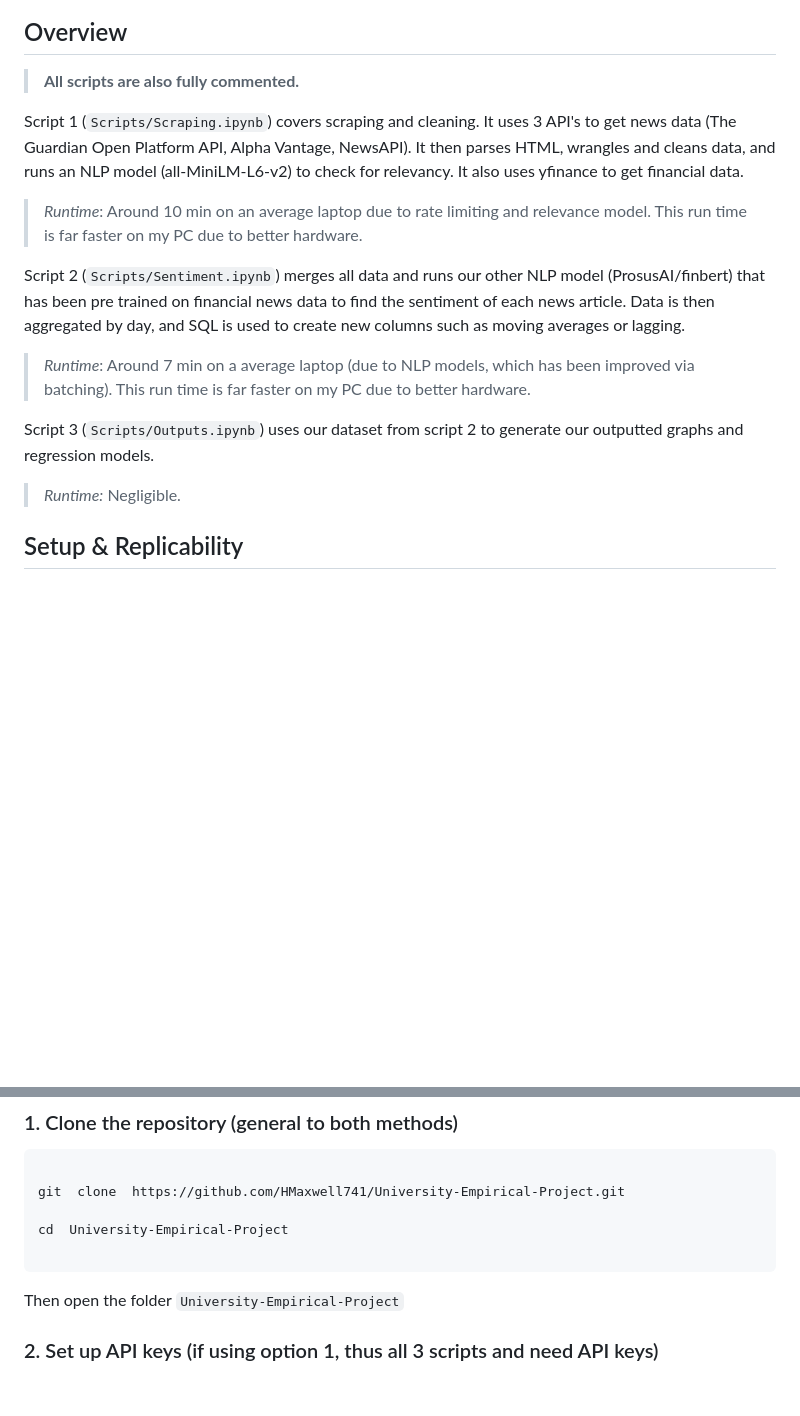
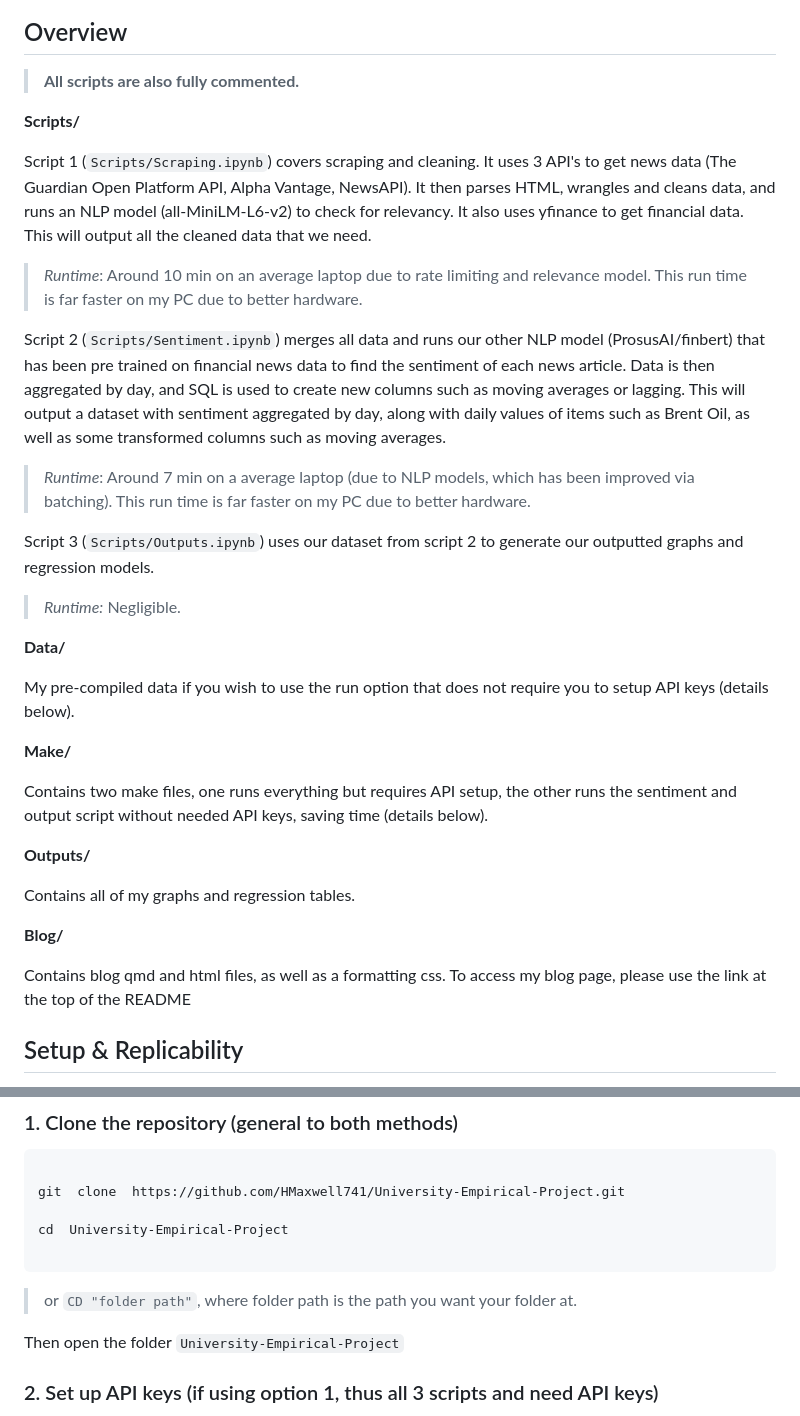
Before and after one commit to HMaxwell741/University-Empirical-Project, a Markdown page: README.md, 2 parts joined by grey strips. Drawn GitHub-style; blank space fills up the shorter version.

Commit message:
Update README with detailed script and project structure
Expanded descriptions for scripts and added sections for data, make files, outputs, and blog.

````diff
--- a/README.md
+++ b/README.md
@@ -47,20 +47,34 @@ The blog introduces my research topic, discusses my code and data collection, da
 
 >**All scripts are also fully commented.**
 
+**Scripts/**
 
-
-Script 1 (`Scripts/Scraping.ipynb`) covers scraping and cleaning. It uses 3 API's to get news data (The Guardian Open Platform API, Alpha Vantage, NewsAPI). It then parses HTML, wrangles and cleans data, and runs an NLP model (all-MiniLM-L6-v2) to check for relevancy. It also uses yfinance to get financial data.
+Script 1 (`Scripts/Scraping.ipynb`) covers scraping and cleaning. It uses 3 API's to get news data (The Guardian Open Platform API, Alpha Vantage, NewsAPI). It then parses HTML, wrangles and cleans data, and runs an NLP model (all-MiniLM-L6-v2) to check for relevancy. It also uses yfinance to get financial data. This will output all the cleaned data that we need.
 
 >*Runtime*: Around 10 min on an average laptop due to rate limiting and relevance model. This run time is far faster on my PC due to better hardware.
 
-Script 2 (`Scripts/Sentiment.ipynb`) merges all data and runs our other NLP model (ProsusAI/finbert) that has been pre trained on financial news data to find the sentiment of each news article. Data is then aggregated by day, and SQL is used to create new columns such as moving averages or lagging.
+Script 2 (`Scripts/Sentiment.ipynb`) merges all data and runs our other NLP model (ProsusAI/finbert) that has been pre trained on financial news data to find the sentiment of each news article. Data is then aggregated by day, and SQL is used to create new columns such as moving averages or lagging. This will output a dataset with sentiment aggregated by day, along with daily values of items such as Brent Oil, as well as some transformed columns such as moving averages.
 
 >*Runtime*: Around 7 min on a average laptop (due to NLP models, which has been improved via batching). This run time is far faster on my PC due to better hardware.
 
-
-
 Script 3 (`Scripts/Outputs.ipynb`) uses our dataset from script 2 to generate our outputted graphs and regression models.
 >*Runtime:* Negligible.
+
+ **Data/**
+
+My pre-compiled data if you wish to use the run option that does not require you to setup API keys (details below).
+
+**Make/**
+
+Contains two make files, one runs everything but requires API setup, the other runs the sentiment and output script without needed API keys, saving time (details below).
+
+**Outputs/**
+
+Contains all of my graphs and regression tables.
+
+**Blog/**
+
+Contains blog qmd and html files, as well as a formatting css. To access my blog page, please use the link at the top of the README
 
 
 
@@ -90,6 +104,8 @@ git  clone  https://github.com/HMaxwell741/University-Empirical-Project.git
 cd  University-Empirical-Project
 
 ```
+> or ```CD "folder path"```, where folder path is the path you want your folder at.
+
 Then open the folder ```University-Empirical-Project```
 ### 2. Set up API keys (if using option 1, thus all 3 scripts and need API keys)
 
````
